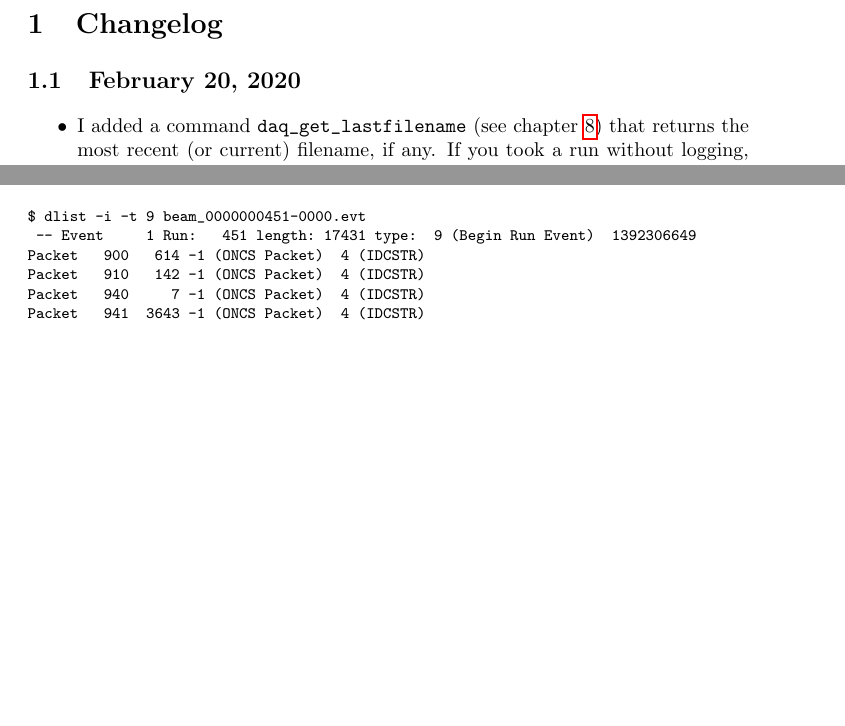
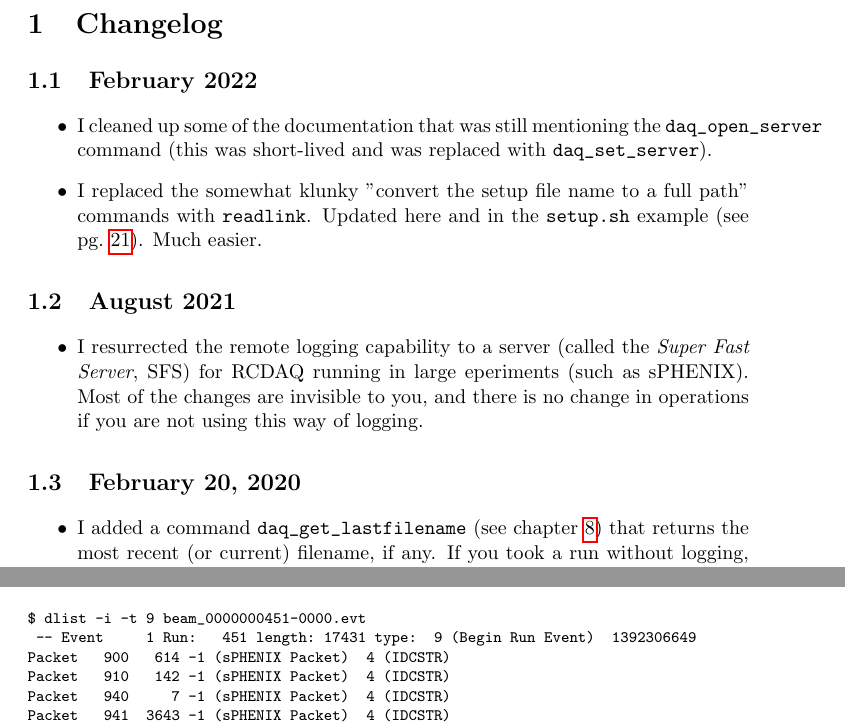
Before and after one commit to sPHENIX-Collaboration/rcdaq, a LaTeX document (doc/rcdaq_doc.tex): two parts of pages 3 and 40 of 45, joined at a grey line, cut so that both start at the same text, the shorter picture padded with empty space. Compiled offline with pdfLaTeX.

Commit message:
mlp - in the example, replaced the klunky full-path conversion of the setup file with readlink.
Updates to the docs.

```diff
--- a/doc/rcdaq_doc.tex
+++ b/doc/rcdaq_doc.tex
@@ -74,6 +74,27 @@
 \newpage
 
 \section{Changelog}
+
+\subsection{February 2022}
+\begin{itemize}
+\item I cleaned up some of the documentation that was still mentioning
+the \verb|daq_open_server| command (this was short-lived and was replaced
+with \verb|daq_set_server|).
+\item I replaced the somewhat klunky "convert the setup file name to a
+full path" commands with \verb|readlink|. Updated here and in the
+\verb|setup.sh| example (see pg.~\pageref{setupexample}). Much easier.
+
+\end{itemize}
+
+\subsection{August 2021}
+\begin{itemize}
+\item I resurrected the remote logging capability to a server (called
+  the \emph{Super Fast Server}, SFS) for RCDAQ running in large
+  eperiments (such as sPHENIX). Most of the changes are invisible to
+  you, and there is no change in operations if you are not using this
+  way of logging.
+
+\end{itemize}
 
 \subsection{February 20, 2020}
 \begin{itemize}
@@ -1050,8 +1070,8 @@ If we now look what the begin-run event has, we see
 \begin{verbatim}
 $ dlist -i -t 9 rcdaq-00000004-0000.evt
  -- Event     1 Run:     4 length:   324 type:  9 (Begin Run Event)  1363614653
-Packet   910   296 -1 (ONCS Packet)  4 (IDCSTR)
-Packet   911    20 -1 (ONCS Packet)  6 (ID4EVT)
+Packet   910   296 -1 (sPHENIX Packet)  4 (IDCSTR)
+Packet   911    20 -1 (sPHENIX Packet)  6 (ID4EVT)
 $
 \end{verbatim}
 
@@ -2172,11 +2189,11 @@ And here is the composition of the begin-run event:
 \begin{verbatim}
 $ dlist -i -t 9 beam_0000000451-0000.evt
  -- Event     1 Run:   451 length: 17431 type:  9 (Begin Run Event)  1392306649
-Packet   900   614 -1 (ONCS Packet)  4 (IDCSTR)
-Packet   910   142 -1 (ONCS Packet)  4 (IDCSTR)
-Packet   940     7 -1 (ONCS Packet)  4 (IDCSTR)
-Packet   941  3643 -1 (ONCS Packet)  4 (IDCSTR)
-Packet   942 13017 -1 (ONCS Packet)  4 (IDCSTR)
+Packet   900   614 -1 (sPHENIX Packet)  4 (IDCSTR)
+Packet   910   142 -1 (sPHENIX Packet)  4 (IDCSTR)
+Packet   940     7 -1 (sPHENIX Packet)  4 (IDCSTR)
+Packet   941  3643 -1 (sPHENIX Packet)  4 (IDCSTR)
+Packet   942 13017 -1 (sPHENIX Packet)  4 (IDCSTR)
 \end{verbatim}
 
 If we now want to find out the position of the turntable, we can have  a
```
Also changed, not shown: doc/rcdaq_doc.tex (52 more changed lines), 1 other file. Lines whose indentation alone changed are shown as unchanged.
